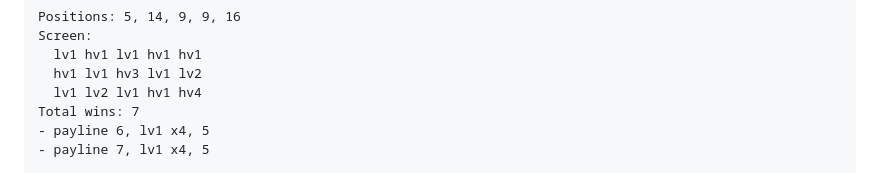
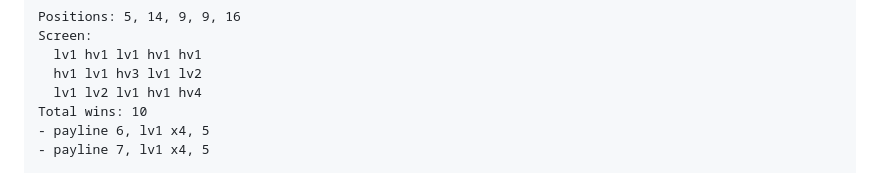
Before and after one commit to Valentin-Huard/pearFiction-studios-front-end-test, a Markdown page: programming exercise.md, the part around the change. GitHub-like rendering.

```diff
--- a/programming exercise.md
+++ b/programming exercise.md
@@ -114,7 +114,7 @@ And here's some other examples:
       lv1 hv1 lv1 hv1 hv1
       hv1 lv1 hv3 lv1 lv2
       lv1 lv2 lv1 hv1 hv4
-    Total wins: 7
+    Total wins: 10
     - payline 6, lv1 x4, 5
     - payline 7, lv1 x4, 5
 
```
